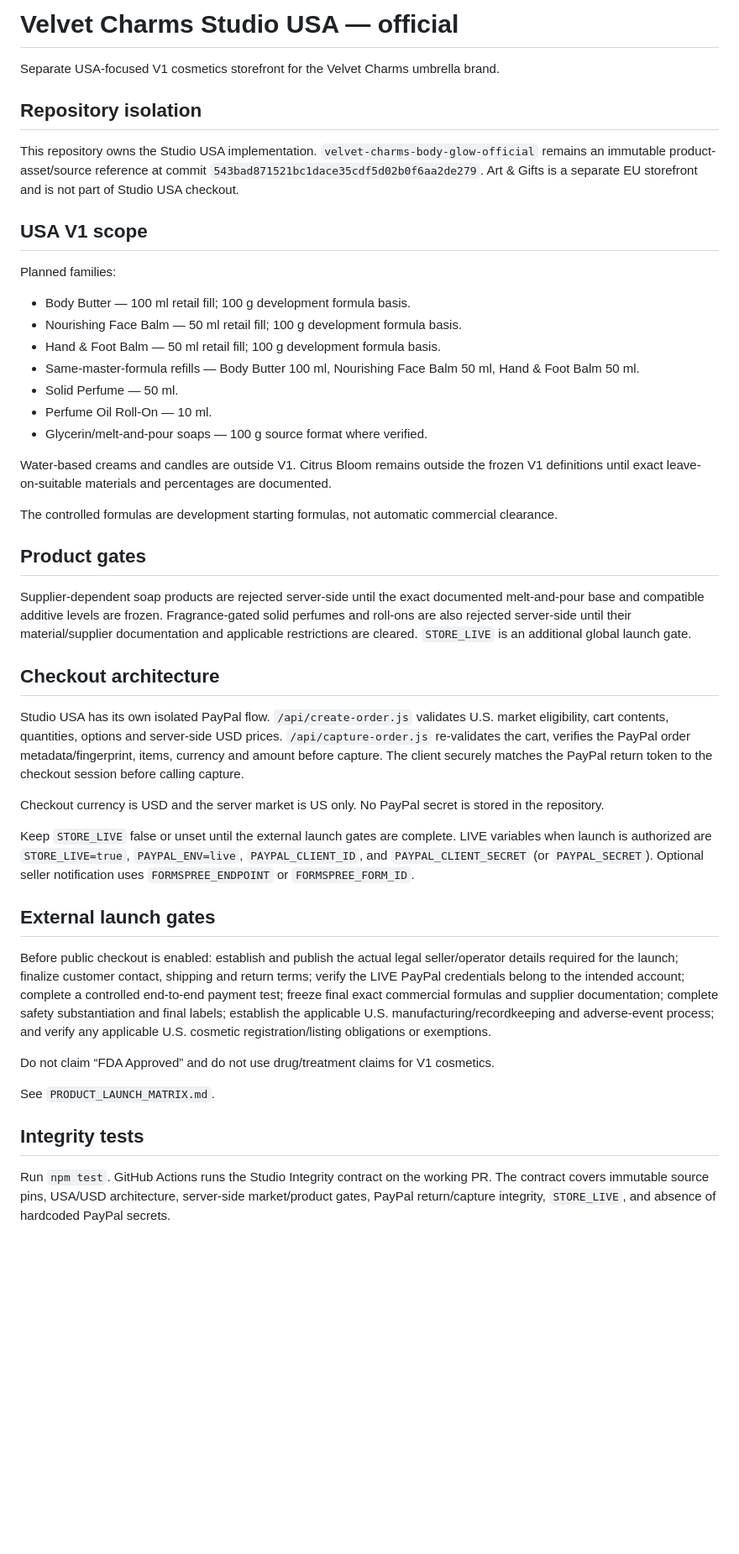
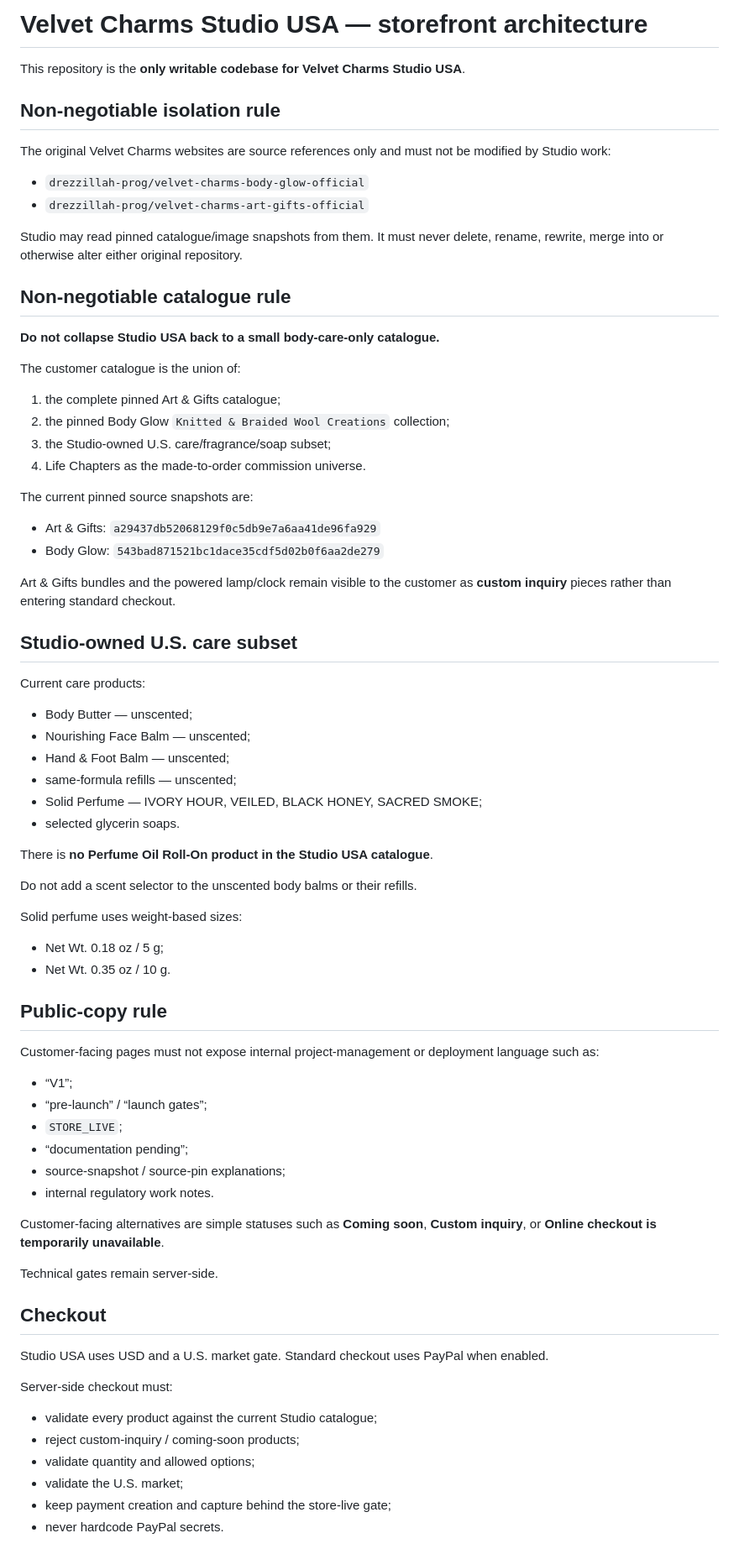
Before and after one commit to drezzillah-prog/velvet-charms-studio-official, a Markdown page: README.md, the part around one of its changes. Shown at 84% size. GitHub-like rendering; blank space fills up the shorter version.

Commit message:
Lock full Studio catalogue architecture and public-copy rules

```diff
--- a/README.md
+++ b/README.md
@@ -1,46 +1,79 @@
-# Velvet Charms Studio USA — official
+# Velvet Charms Studio USA — storefront architecture
 
-Separate USA-focused V1 cosmetics storefront for the Velvet Charms umbrella brand.
+This repository is the **only writable codebase for Velvet Charms Studio USA**.
 
-## Repository isolation
+## Non-negotiable isolation rule
 
-This repository owns the Studio USA implementation. `velvet-charms-body-glow-official` remains an immutable product-asset/source reference at commit `543bad871521bc1dace35cdf5d02b0f6aa2de279`. Art & Gifts is a separate EU storefront and is not part of Studio USA checkout.
+The original Velvet Charms websites are source references only and must not be modified by Studio work:
 
-## USA V1 scope
+- `drezzillah-prog/velvet-charms-body-glow-official`
+- `drezzillah-prog/velvet-charms-art-gifts-official`
 
-Planned families:
-- Body Butter — 100 ml retail fill; 100 g development formula basis.
-- Nourishing Face Balm — 50 ml retail fill; 100 g development formula basis.
-- Hand & Foot Balm — 50 ml retail fill; 100 g development formula basis.
-- Same-master-formula refills — Body Butter 100 ml, Nourishing Face Balm 50 ml, Hand & Foot Balm 50 ml.
-- Solid Perfume — 50 ml.
-- Perfume Oil Roll-On — 10 ml.
-- Glycerin/melt-and-pour soaps — 100 g source format where verified.
+Studio may read pinned catalogue/image snapshots from them. It must never delete, rename, rewrite, merge into or otherwise alter either original repository.
 
-Water-based creams and candles are outside V1. Citrus Bloom remains outside the frozen V1 definitions until exact leave-on-suitable materials and percentages are documented.
+## Non-negotiable catalogue rule
 
-The controlled formulas are development starting formulas, not automatic commercial clearance.
+**Do not collapse Studio USA back to a small body-care-only catalogue.**
 
-## Product gates
+The customer catalogue is the union of:
 
-Supplier-dependent soap products are rejected server-side until the exact documented melt-and-pour base and compatible additive levels are frozen. Fragrance-gated solid perfumes and roll-ons are also rejected server-side until their material/supplier documentation and applicable restrictions are cleared. `STORE_LIVE` is an additional global launch gate.
+1. the complete pinned Art & Gifts catalogue;
+2. the pinned Body Glow `Knitted & Braided Wool Creations` collection;
+3. the Studio-owned U.S. care/fragrance/soap subset;
+4. Life Chapters as the made-to-order commission universe.
 
-## Checkout architecture
+The current pinned source snapshots are:
 
-Studio USA has its own isolated PayPal flow. `/api/create-order.js` validates U.S. market eligibility, cart contents, quantities, options and server-side USD prices. `/api/capture-order.js` re-validates the cart, verifies the PayPal order metadata/fingerprint, items, currency and amount before capture. The client securely matches the PayPal return token to the checkout session before calling capture.
+- Art & Gifts: `a29437db52068129f0c5db9e7a6aa41de96fa929`
+- Body Glow: `543bad871521bc1dace35cdf5d02b0f6aa2de279`
 
-Checkout currency is USD and the server market is US only. No PayPal secret is stored in the repository.
+Art & Gifts bundles and the powered lamp/clock remain visible to the customer as **custom inquiry** pieces rather than entering standard checkout.
 
-Keep `STORE_LIVE` false or unset until the external launch gates are complete. LIVE variables when launch is authorized are `STORE_LIVE=true`, `PAYPAL_ENV=live`, `PAYPAL_CLIENT_ID`, and `PAYPAL_CLIENT_SECRET` (or `PAYPAL_SECRET`). Optional seller notification uses `FORMSPREE_ENDPOINT` or `FORMSPREE_FORM_ID`.
+## Studio-owned U.S. care subset
 
-## External launch gates
+Current care products:
 
-Before public checkout is enabled: establish and publish the actual legal seller/operator details required for the launch; finalize customer contact, shipping and return terms; verify the LIVE PayPal credentials belong to the intended account; complete a controlled end-to-end payment test; freeze final exact commercial formulas and supplier documentation; complete safety substantiation and final labels; establish the applicable U.S. manufacturing/recordkeeping and adverse-event process; and verify any applicable U.S. cosmetic registration/listing obligations or exemptions.
+- Body Butter — unscented;
+- Nourishing Face Balm — unscented;
+- Hand & Foot Balm — unscented;
+- same-formula refills — unscented;
+- Solid Perfume — IVORY HOUR, VEILED, BLACK HONEY, SACRED SMOKE;
+- selected glycerin soaps.
 
-Do not claim “FDA Approved” and do not use drug/treatment claims for V1 cosmetics.
+There is **no Perfume Oil Roll-On product in the Studio USA catalogue**.
 
-See `PRODUCT_LAUNCH_MATRIX.md`.
+Do not add a scent selector to the unscented body balms or their refills.
 
-## Integrity tests
+Solid perfume uses weight-based sizes:
 
-Run `npm test`. GitHub Actions runs the Studio Integrity contract on the working PR. The contract covers immutable source pins, USA/USD architecture, server-side market/product gates, PayPal return/capture integrity, `STORE_LIVE`, and absence of hardcoded PayPal secrets.
+- Net Wt. 0.18 oz / 5 g;
+- Net Wt. 0.35 oz / 10 g.
+
+## Public-copy rule
+
+Customer-facing pages must not expose internal project-management or deployment language such as:
+
+- “V1”;
+- “pre-launch” / “launch gates”;
+- `STORE_LIVE`;
+- “documentation pending”;
+- source-snapshot / source-pin explanations;
+- internal regulatory work notes.
+
+Customer-facing alternatives are simple statuses such as **Coming soon**, **Custom inquiry**, or **Online checkout is temporarily unavailable**.
+
+Technical gates remain server-side.
+
+## Checkout
+
+Studio USA uses USD and a U.S. market gate. Standard checkout uses PayPal when enabled.
+
+Server-side checkout must:
+
+- validate every product against the current Studio catalogue;
+- reject custom-inquiry / coming-soon products;
+- validate quantity and allowed options;
+- validate the U.S. market;
+- keep payment creation and capture behind the store-live gate;
+- never hardcode PayPal secrets.
+
```
Also changed, not shown: other parts of README.md (+18 -0 lines).
